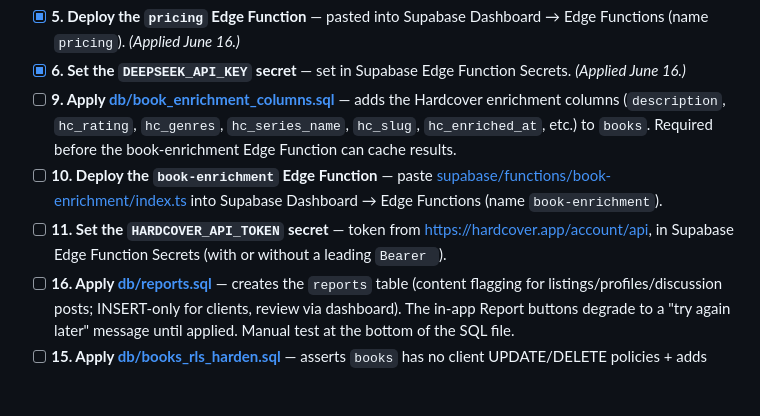
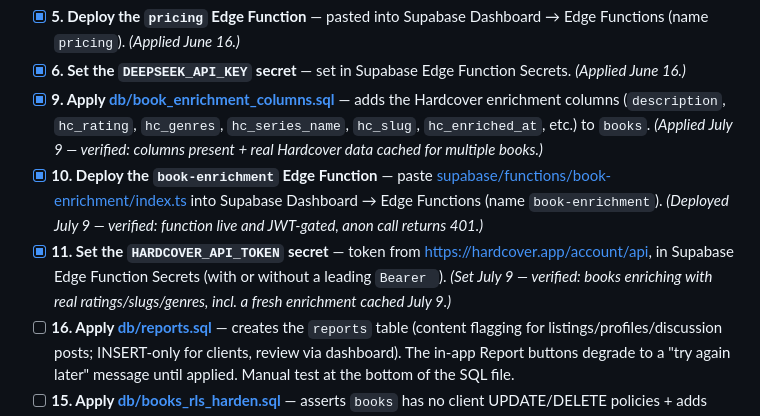
Before and after one commit to Edulus/BookSharez, a Markdown page: ToDo.md, the part around the change. GitHub-like rendering; blank space fills up the shorter version.

```diff
--- a/ToDo.md
+++ b/ToDo.md
@@ -24,9 +24,9 @@ Supabase SQL editor:
 - [x] **8. Apply [db/discussions.sql](db/discussions.sql)** — creates `discussion_posts` table with RLS (public read, auth insert, owner delete). Required for the Discuss section on the book detail page to work. *(Applied June 21; Discuss section verified working.)*
 - [x] **5. Deploy the `pricing` Edge Function** — pasted into Supabase Dashboard → Edge Functions (name `pricing`). *(Applied June 16.)*
 - [x] **6. Set the `DEEPSEEK_API_KEY` secret** — set in Supabase Edge Function Secrets. *(Applied June 16.)*
-- [ ] **9. Apply [db/book_enrichment_columns.sql](db/book_enrichment_columns.sql)** — adds the Hardcover enrichment columns (`description`, `hc_rating`, `hc_genres`, `hc_series_name`, `hc_slug`, `hc_enriched_at`, etc.) to `books`. Required before the book-enrichment Edge Function can cache results.
-- [ ] **10. Deploy the `book-enrichment` Edge Function** — paste [supabase/functions/book-enrichment/index.ts](supabase/functions/book-enrichment/index.ts) into Supabase Dashboard → Edge Functions (name `book-enrichment`).
-- [ ] **11. Set the `HARDCOVER_API_TOKEN` secret** — token from https://hardcover.app/account/api, in Supabase Edge Function Secrets (with or without a leading `Bearer `).
+- [x] **9. Apply [db/book_enrichment_columns.sql](db/book_enrichment_columns.sql)** — adds the Hardcover enrichment columns (`description`, `hc_rating`, `hc_genres`, `hc_series_name`, `hc_slug`, `hc_enriched_at`, etc.) to `books`. *(Applied July 9 — verified: columns present + real Hardcover data cached for multiple books.)*
+- [x] **10. Deploy the `book-enrichment` Edge Function** — paste [supabase/functions/book-enrichment/index.ts](supabase/functions/book-enrichment/index.ts) into Supabase Dashboard → Edge Functions (name `book-enrichment`). *(Deployed July 9 — verified: function live and JWT-gated, anon call returns 401.)*
+- [x] **11. Set the `HARDCOVER_API_TOKEN` secret** — token from https://hardcover.app/account/api, in Supabase Edge Function Secrets (with or without a leading `Bearer `). *(Set July 9 — verified: books enriching with real ratings/slugs/genres, incl. a fresh enrichment cached July 9.)*
 - [ ] **16. Apply [db/reports.sql](db/reports.sql)** — creates the `reports` table (content flagging for listings/profiles/discussion posts; INSERT-only for clients, review via dashboard). The in-app Report buttons degrade to a "try again later" message until applied. Manual test at the bottom of the SQL file.
 - [ ] **15. Apply [db/books_rls_harden.sql](db/books_rls_harden.sql)** — asserts `books` has no client UPDATE/DELETE policies + adds CHECK constraints (title/author lengths, ISBN format) so catalog INSERTs can't be garbage. Run `node verify-rls-live.js` afterward to confirm.
 - [ ] **14. Apply [db/books_isbn_nullable.sql](db/books_isbn_nullable.sql)** — one `ALTER TABLE`: lets catalog books have a NULL isbn, so pre-ISBN era books (surfaced by the scanner's cover path) can be shelved and listed. Until applied, adding a no-ISBN book shows the generic "Couldn't save book" alert; everything else is unaffected. Manual test at the bottom of the SQL file.
```
Also changed, not shown: FOR_YOU_TO_DO.md (+13 -10 lines).
